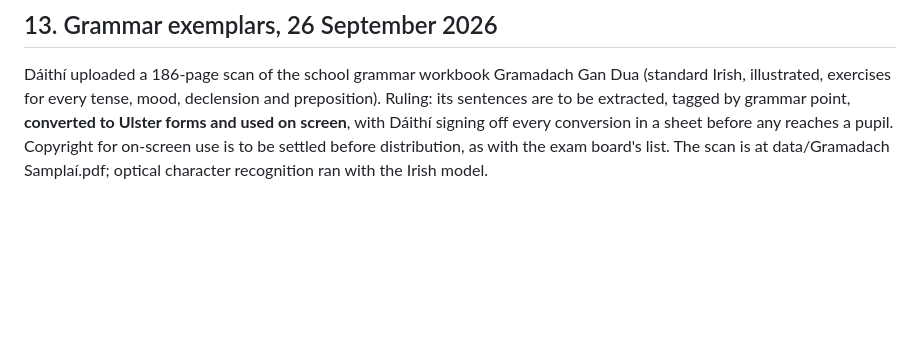
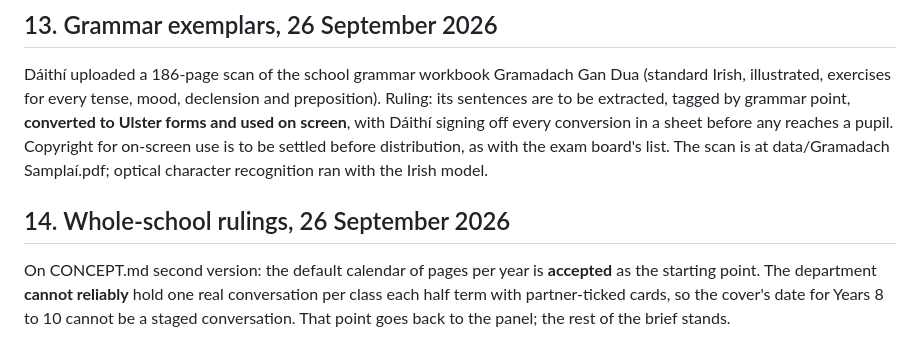
Before and after one commit to daithi77/get-iplayer-automator-master, a Markdown page: NathanCompanion/PROPOSAL.md, the part around the change. Rendered like a GitHub page; blank space fills up the shorter version.

Commit message:
Record the whole-school rulings
Co-Authored-By: Claude Fable 5.1 <noreply@anthropic.com>
Claude-Session: https://claude.ai/code/session_01AzpWkHrfZQCfxRazcZJ2b1

```diff
--- a/NathanCompanion/PROPOSAL.md
+++ b/NathanCompanion/PROPOSAL.md
@@ -168,3 +168,7 @@ A five-angle concept panel (see CONCEPT.md) chose the pupil's own exam script as
 ## 13. Grammar exemplars, 26 September 2026
 
 Dáithí uploaded a 186-page scan of the school grammar workbook Gramadach Gan Dua (standard Irish, illustrated, exercises for every tense, mood, declension and preposition). Ruling: its sentences are to be extracted, tagged by grammar point, **converted to Ulster forms and used on screen**, with Dáithí signing off every conversion in a sheet before any reaches a pupil. Copyright for on-screen use is to be settled before distribution, as with the exam board's list. The scan is at data/Gramadach Samplaí.pdf; optical character recognition ran with the Irish model.
+
+## 14. Whole-school rulings, 26 September 2026
+
+On CONCEPT.md second version: the default calendar of pages per year is **accepted** as the starting point. The department **cannot reliably** hold one real conversation per class each half term with partner-ticked cards, so the cover's date for Years 8 to 10 cannot be a staged conversation. That point goes back to the panel; the rest of the brief stands.
```
